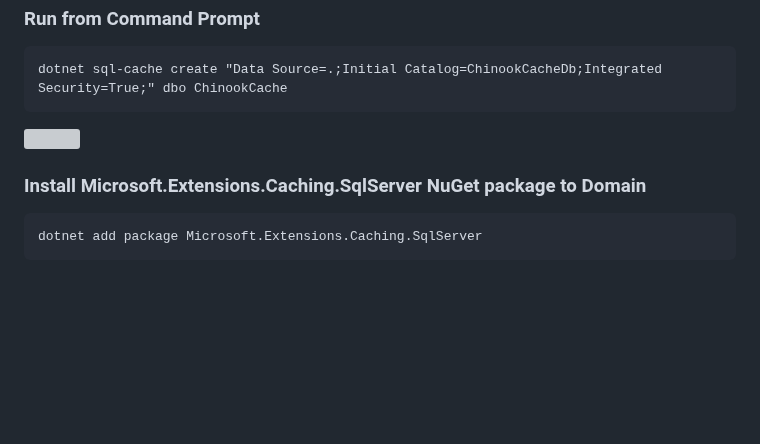
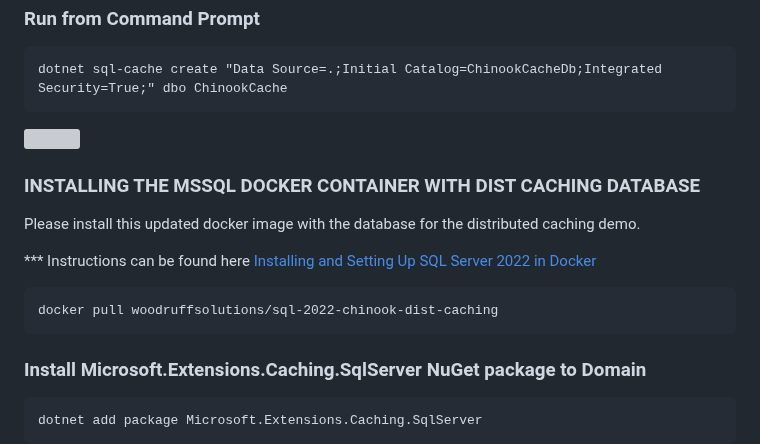
Before and after one commit to cwoodruff/web-api-workshop, a Markdown page: doc/Standing Up an ASP.NET Core Web API/caching-data.md, the part around the change. GitHub-like rendering; blank space fills up the shorter version; grey boxes are pictures that could not be loaded.

````diff
--- a/doc/Standing Up an ASP.NET Core Web API/caching-data.md
+++ b/doc/Standing Up an ASP.NET Core Web API/caching-data.md
@@ -253,6 +253,16 @@ dotnet sql-cache create "Data Source=.;Initial Catalog=ChinookCacheDb;Integrated
 
 ![](caching-data/Snag_d81a71e.png)
 
+### INSTALLING THE MSSQL DOCKER CONTAINER WITH DIST CACHING DATABASE
+
+Please install this updated docker image with the database for the distributed caching demo.
+
+*** Instructions can be found here [Installing and Setting Up SQL Server 2022 in Docker](../installing-mssql-docker.md)
+
+``` dos
+docker pull woodruffsolutions/sql-2022-chinook-dist-caching
+```
+
 ### Install Microsoft.Extensions.Caching.SqlServer NuGet package to Domain
 
 ```dos
````
